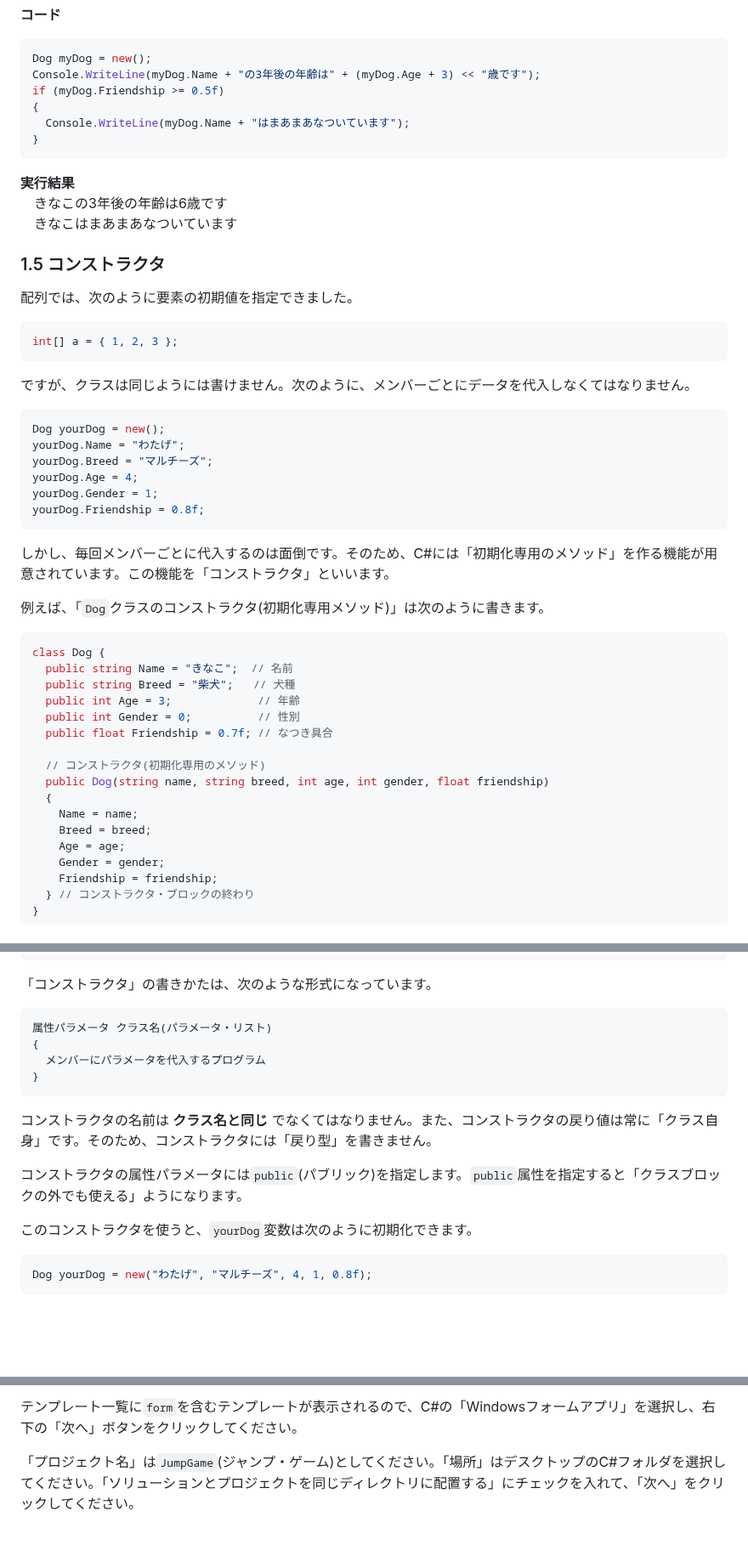
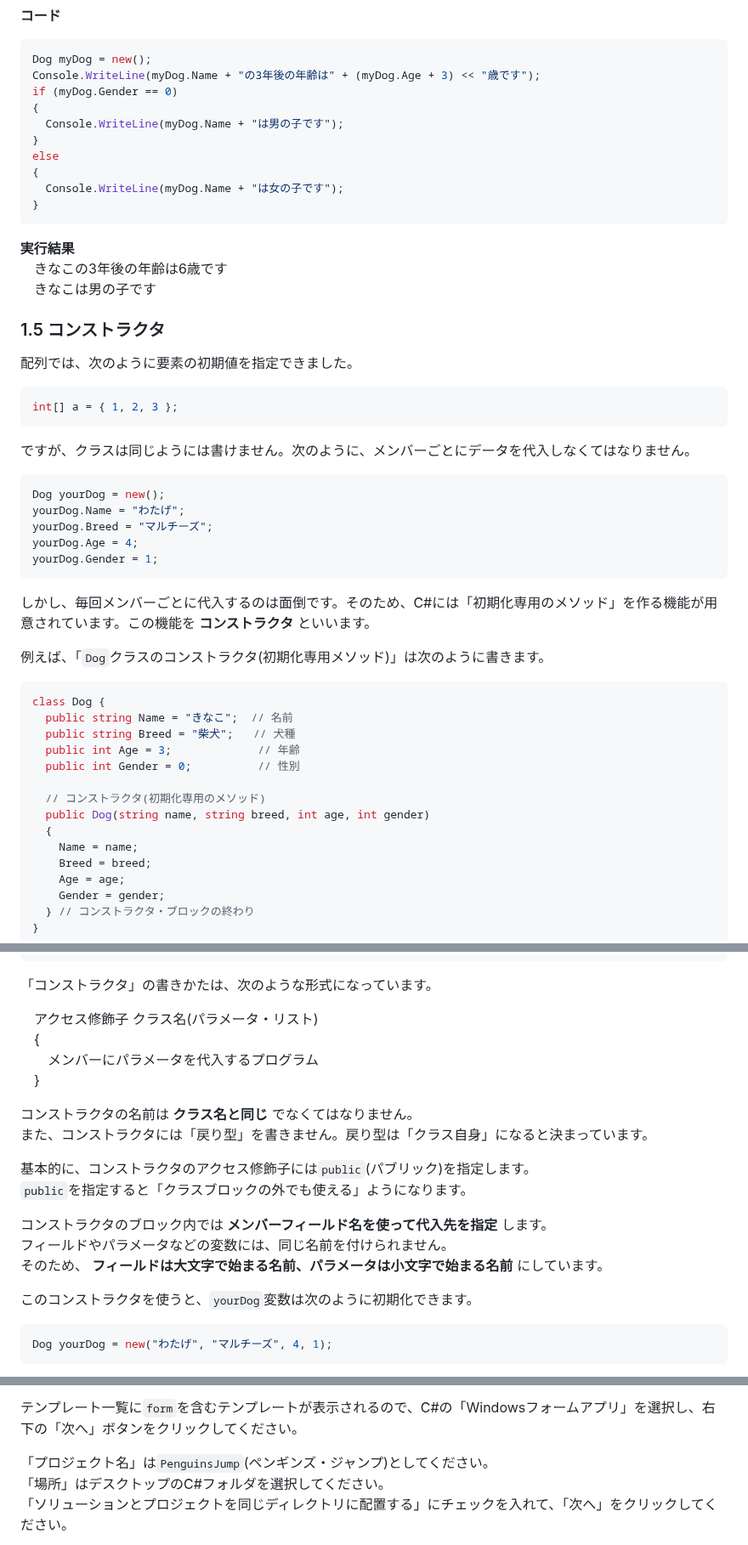
Before and after one commit to tn-mai/CSharp2026, a Markdown page: C#言語_第10回_クラスの作りかた.md, 3 parts joined by grey strips. Shown at 85% size. Drawn GitHub-style; blank space fills up the shorter version.

Commit message:
プロジェクト名をキャッチーなものに変えたり、文章を少し読みやすくしたり、後々トゲブロックを配置するためにブロック配置を直したり、あと細々と修正したりする

````diff
--- a/C#言語_第10回_クラスの作りかた.md
+++ b/C#言語_第10回_クラスの作りかた.md
@@ -147,17 +142,19 @@ myDog.Age = 4;
 ```c#
 Dog myDog = new();
 Console.WriteLine(myDog.Name + "の3年後の年齢は" + (myDog.Age + 3) << "歳です");
-if (myDog.Friendship >= 0.5f)
+if (myDog.Gender == 0)
 {
-  Console.WriteLine(myDog.Name + "はまあまあなついています");
+  Console.WriteLine(myDog.Name + "は男の子です");
+}
+else
+{
+  Console.WriteLine(myDog.Name + "は女の子です");
 }
 ```
 
 **実行結果**<br>
 &emsp;きなこの3年後の年齢は6歳です<br>
-&emsp;きなこはまあまあなついています
-
-<div style="page-break-after: always"></div>
+&emsp;きなこは男の子です
 
 ### 1.5 コンストラクタ
 
@@ -175,10 +172,9 @@ yourDog.Name = "わたげ";
 yourDog.Breed = "マルチーズ";
 yourDog.Age = 4;
 yourDog.Gender = 1;
-yourDog.Friendship = 0.8f;
 ```
 
-しかし、毎回メンバーごとに代入するのは面倒です。そのため、C#には「初期化専用のメソッド」を作る機能が用意されています。この機能を「コンストラクタ」といいます。
+しかし、毎回メンバーごとに代入するのは面倒です。そのため、C#には「初期化専用のメソッド」を作る機能が用意されています。この機能を **コンストラクタ** といいます。
 
 例えば、「`Dog`クラスのコンストラクタ(初期化専用メソッド)」は次のように書きます。
 
@@ -188,16 +184,14 @@ class Dog {
   public string Breed = "柴犬";   // 犬種
   public int Age = 3;             // 年齢
   public int Gender = 0;          // 性別
-  public float Friendship = 0.7f; // なつき具合
 
   // コンストラクタ(初期化専用のメソッド)
-  public Dog(string name, string breed, int age, int gender, float friendship)
+  public Dog(string name, string breed, int age, int gender)
   {
     Name = name;
     Breed = breed;
     Age = age;
     Gender = gender;
-    Friendship = friendship;
   } // コンストラクタ・ブロックの終わり
 }
 ```
@@ -207,19 +199,23 @@ class Dog {
 「コンストラクタ」の書きかたは、次のような形式になっています。
 
-```c#
-属性パラメータ クラス名(パラメータ・リスト)
-{
-  メンバーにパラメータを代入するプログラム
-}
-```
+<span class="hljs-function">&emsp;<span class="hljs-keyword">アクセス修飾子</span> <span class="hljs-title">クラス名</span>(<span class="hljs-params">パラメータ・リスト</span>)</span><br>
+&emsp;{<br>
+&emsp;&emsp;メンバーにパラメータを代入するプログラム<br>
+&emsp;}
 
-コンストラクタの名前は **クラス名と同じ** でなくてはなりません。また、コンストラクタの戻り値は常に「クラス自身」です。そのため、コンストラクタには「戻り型」を書きません。
+コンストラクタの名前は **クラス名と同じ** でなくてはなりません。<br>
+また、コンストラクタには「戻り型」を書きません。戻り型は「クラス自身」になると決まっています。
 
-コンストラクタの属性パラメータには`public`(パブリック)を指定します。`public`属性を指定すると「クラスブロックの外でも使える」ようになります。
+基本的に、コンストラクタのアクセス修飾子には`public`(パブリック)を指定します。<br>
+`public`を指定すると「クラスブロックの外でも使える」ようになります。
+
+コンストラクタのブロック内では **メンバーフィールド名を使って代入先を指定** します。<br>
+フィールドやパラメータなどの変数には、同じ名前を付けられません。<br>
+そのため、 **フィールドは大文字で始まる名前、パラメータは小文字で始まる名前** にしています。
 
 このコンストラクタを使うと、`yourDog`変数は次のように初期化できます。
 
 ```c#
-Dog yourDog = new("わたげ", "マルチーズ", 4, 1, 0.8f);
+Dog yourDog = new("わたげ", "マルチーズ", 4, 1);
 ```
 
@@ -312,5 +321,7 @@ Visual Studioを起動して「新しいプロジェクトの作成」を選び
 
 テンプレート一覧に`form`を含むテンプレートが表示されるので、C#の「Windowsフォームアプリ」を選択し、右下の「次へ」ボタンをクリックしてください。
 
-「プロジェクト名」は`JumpGame`(ジャンプ・ゲーム)としてください。「場所」はデスクトップのC#フォルダを選択してください。「ソリューションとプロジェクトを同じディレクトリに配置する」にチェックを入れて、「次へ」をクリックしてください。
+「プロジェクト名」は`PenguinsJump`(ペンギンズ・ジャンプ)としてください。<br>
+「場所」はデスクトップのC#フォルダを選択してください。<br>
+「ソリューションとプロジェクトを同じディレクトリに配置する」にチェックを入れて、「次へ」をクリックしてください。
 
````
Also changed, not shown: other parts of C#言語_第10回_クラスの作りかた.md (+132 -112 lines), images/10_draw_blocks.png, images/10_draw_door.png, images/10_draw_more_blocks.png, images/10_draw_player.png.
